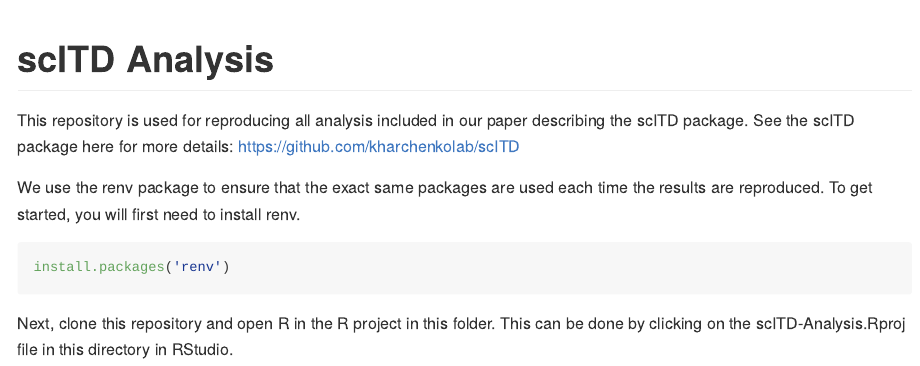
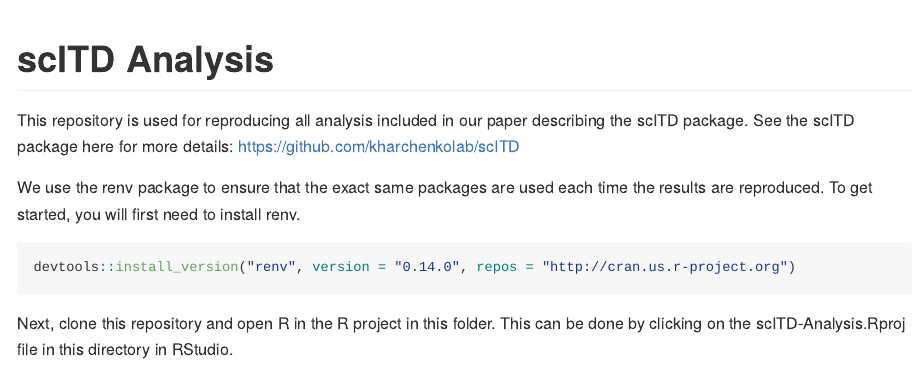
Before and after one commit to j-mitchel/scITD-Analysis, an R Markdown document (README.Rmd): the page in a window 1100 px wide, from its top. The pictures show the output file README.md that the author committed with the source, drawn offline in the style of GitHub.

Commit message:
readme w renv version

````diff
--- a/README.Rmd
+++ b/README.Rmd
@@ -23,7 +23,7 @@ We use the renv package to ensure that the exact same packages are used each tim
 To get started, you will first need to install renv.
 
 ``` r
-install.packages('renv')
+devtools::install_version("renv", version = "0.14.0", repos = "http://cran.us.r-project.org")
 ```
 
 Next, clone this repository and open R in the R project in this folder. This can be done by clicking on the
````
Also changed, not shown: README.md.
